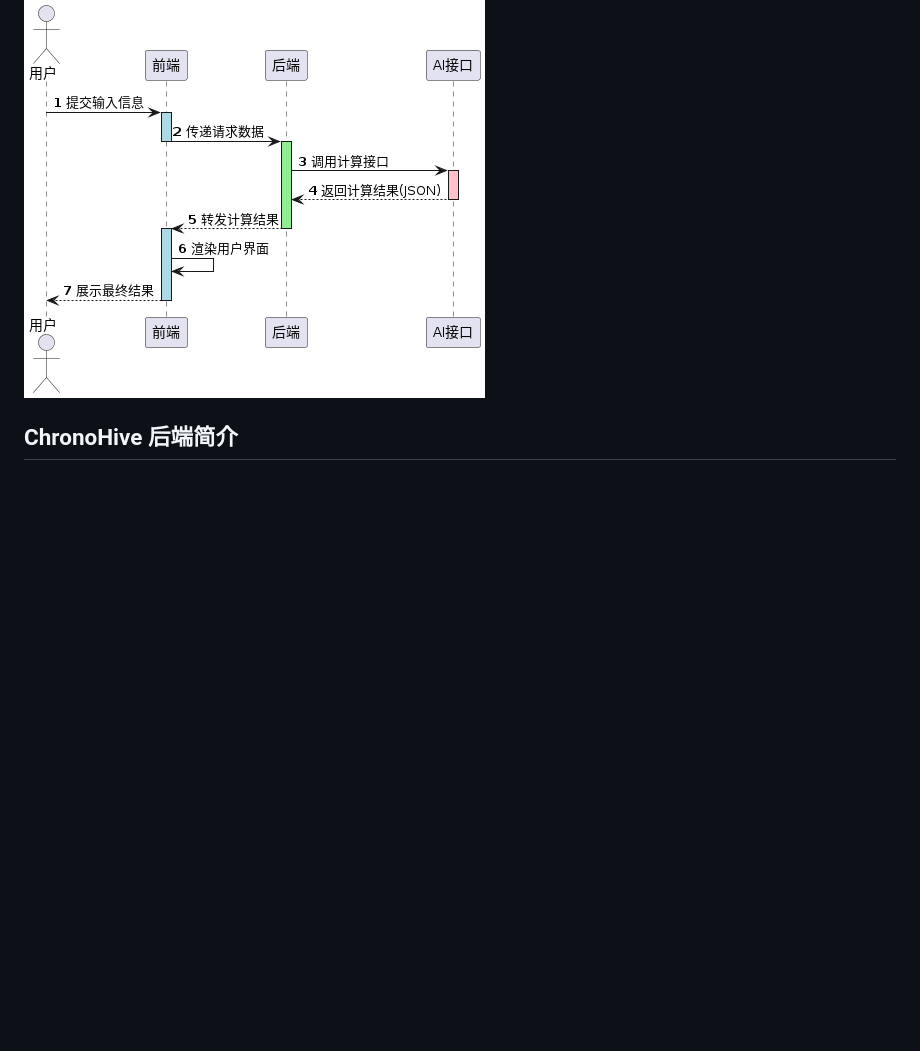
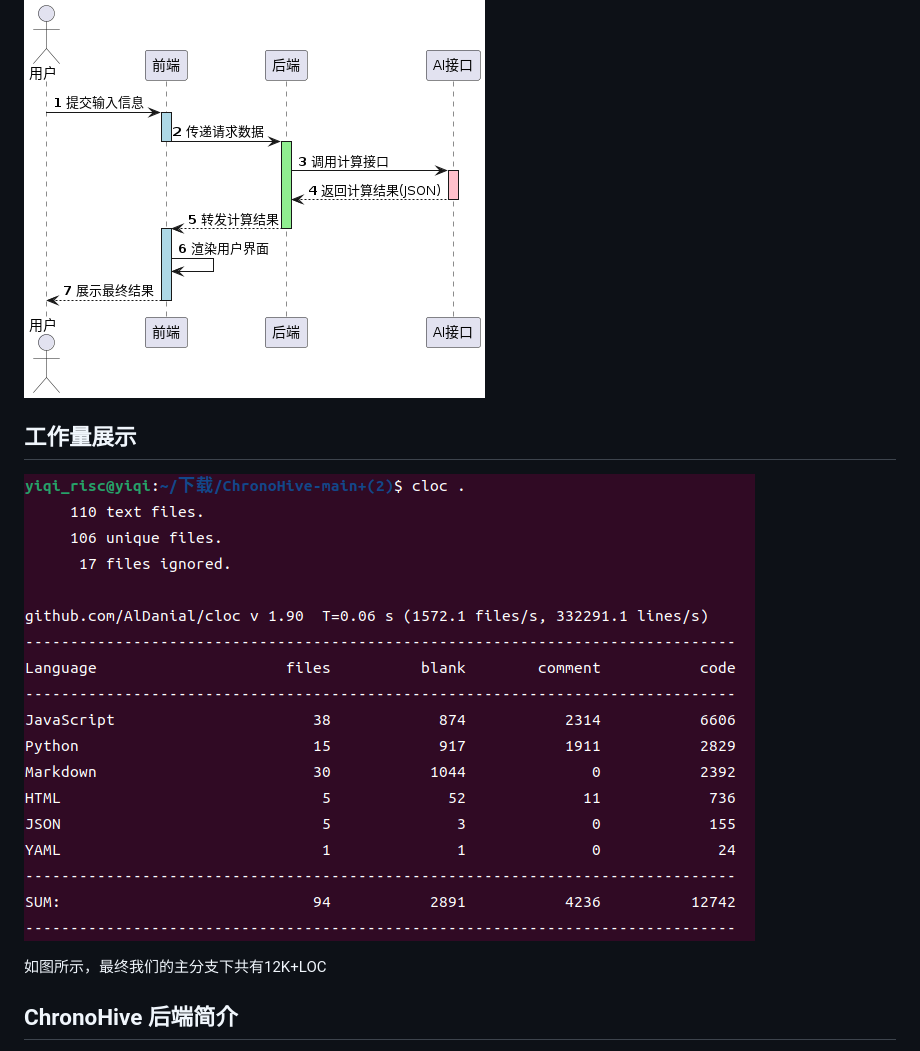
Before and after one commit to yi-qi7/ChronoHive, a Markdown page: README.md, the part around the change. Rendered like a GitHub page; blank space fills up the shorter version.

```diff
--- a/README.md
+++ b/README.md
@@ -24,6 +24,11 @@
 
 ## 框架
 ![plantuml](docs/uml/image/流程图.png)
+
+## 工作量展示
+![alt text](imgs/代码行展示.png)
+
+如图所示，最终我们的主分支下共有12K+LOC
 
 
 ## ChronoHive 后端简介
```
